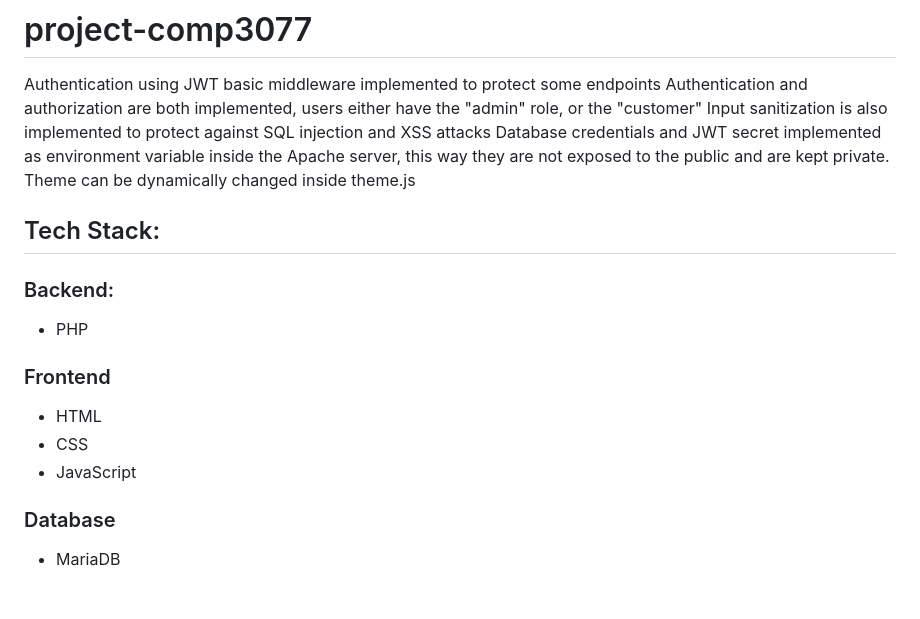
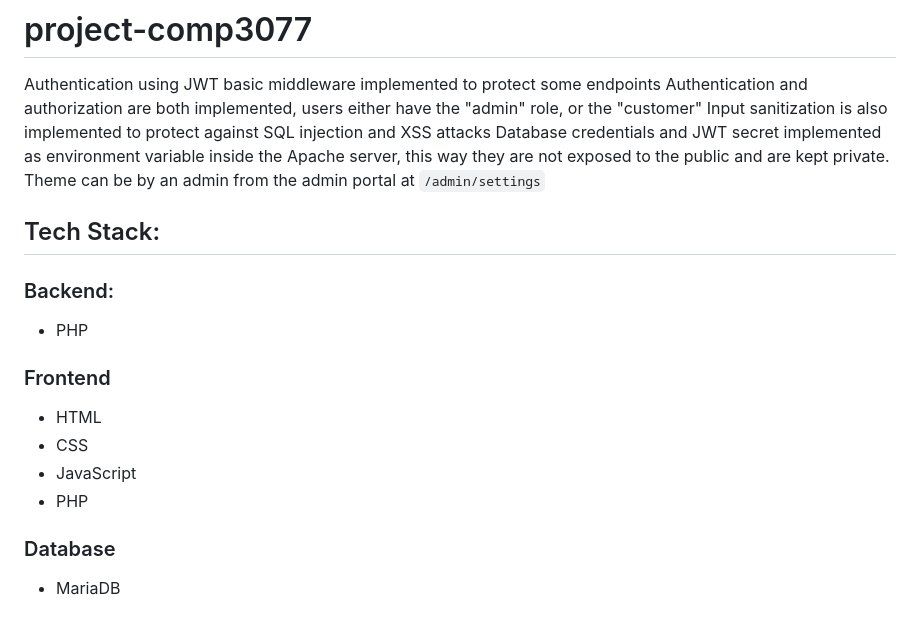
Before and after one commit to SHwaier/comp3340-final-project, a Markdown page: README.md, the part around the change. GitHub-like rendering.

```diff
--- a/README.md
+++ b/README.md
@@ -5,7 +5,7 @@ basic middleware implemented to protect some endpoints
 Authentication and authorization are both implemented, users either have the "admin" role, or the "customer"
 Input sanitization is also implemented to protect against SQL injection and XSS attacks
 Database credentials and JWT secret implemented as environment variable inside the Apache server, this way they are not exposed to the public and are kept private.
-Theme can be dynamically changed inside theme.js
+Theme can be by an admin from the admin portal at `/admin/settings`
 
 ## Tech Stack:
 ### Backend:
@@ -14,6 +14,7 @@ Theme can be dynamically changed inside theme.js
 - HTML
 - CSS
 - JavaScript
+- PHP
 ### Database
 - MariaDB
 
```
